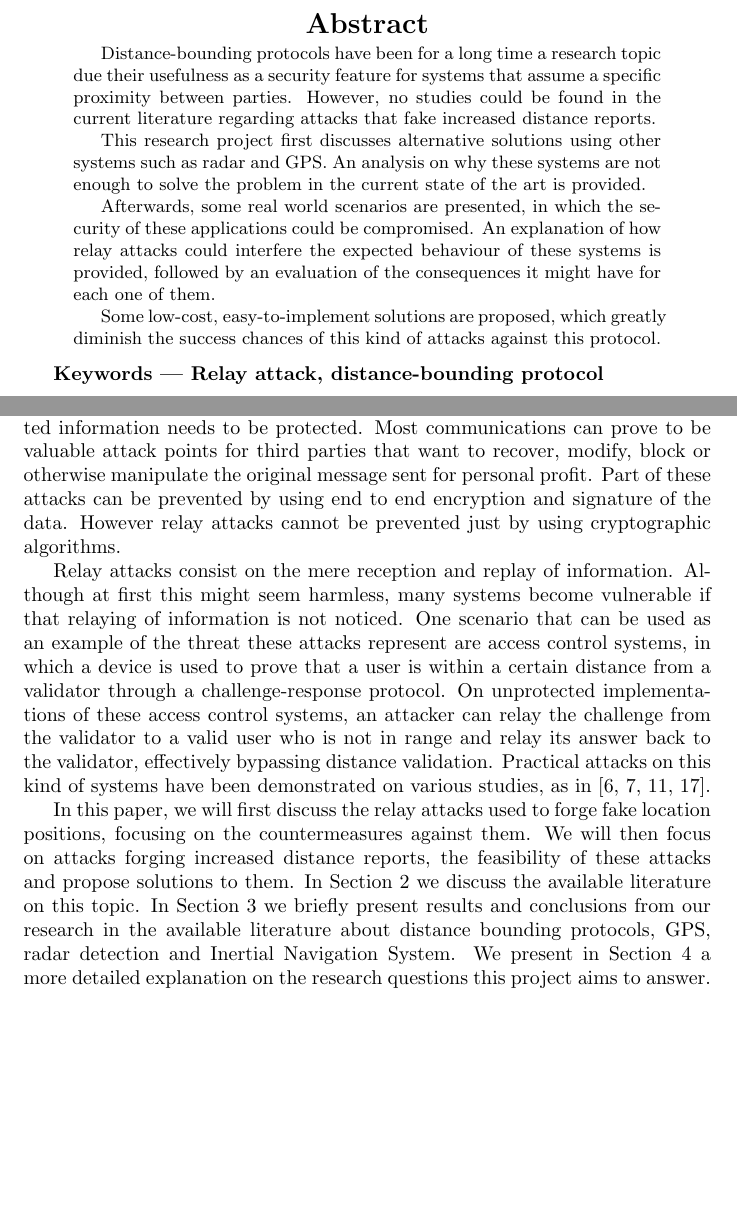
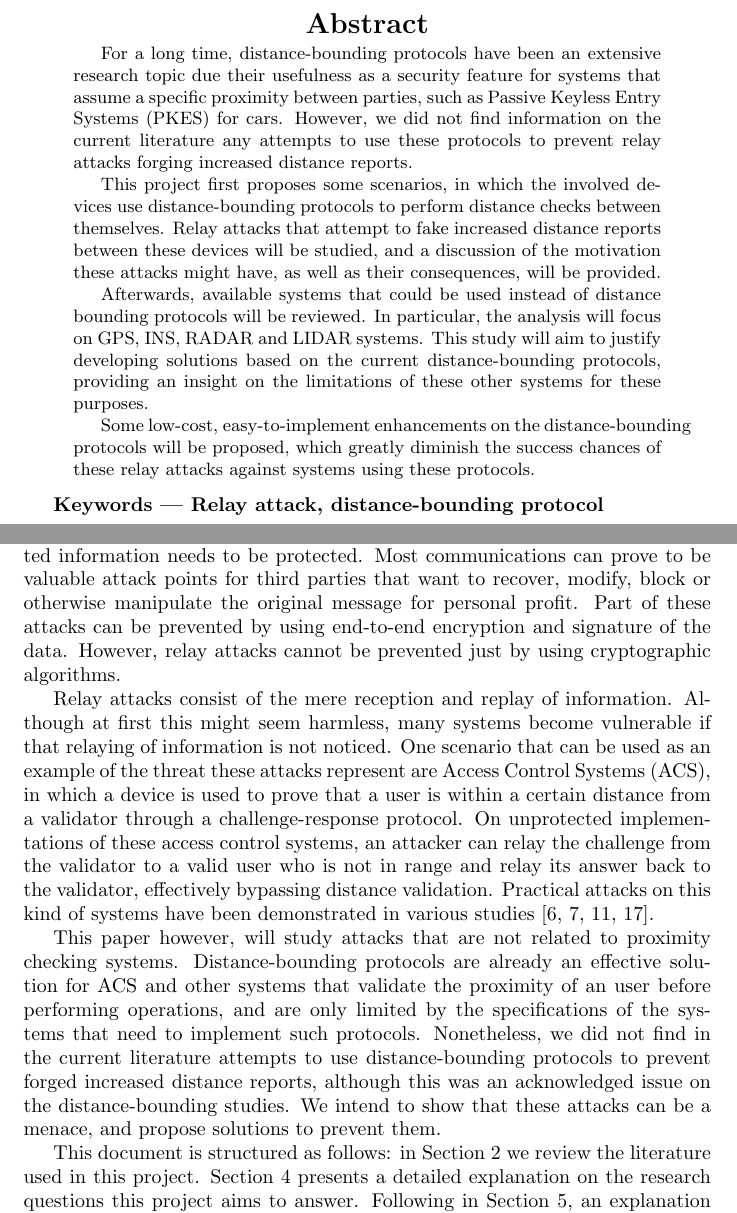
Before and after one commit to xtorrentgorjon/SNE-RP1, a LaTeX paper (Report/report.tex): two parts of pages 2 and 5 of 17, joined at a grey line, cut so that both start at the same text, the shorter picture padded with empty space. Compiled offline with pdfLaTeX.

Commit message:
First stage of correction, up to and including Related Work.

```diff
--- a/Report/report.tex
+++ b/Report/report.tex
@@ -45,13 +45,13 @@ Xavier Torrent Gorj\'{o}n\\
 
 \renewcommand{\abstractname}{\Large Abstract}
 \begin{abstract}
-Distance-bounding protocols have been for a long time a research topic due their usefulness as a security feature for systems that assume a specific proximity between parties. However, no studies could be found in the current literature regarding attacks that fake increased distance reports.
+For a long time, distance-bounding protocols have been an extensive research topic due their usefulness as a security feature for systems that assume a specific proximity between parties, such as Passive Keyless Entry Systems (PKES) for cars. However, we did not find information on the current literature any attempts to use these protocols to prevent relay attacks forging increased distance reports.
 
-This research project first discusses alternative solutions using other systems such as radar and GPS. An analysis on why these systems are not enough to solve the problem in the current state of the art is provided.
+This project first proposes some scenarios, in which the involved devices use distance-bounding protocols to perform distance checks between themselves. Relay attacks that attempt to fake increased distance reports between these devices will be studied, and a discussion of the motivation these attacks might have, as well as their consequences, will be provided.
 
-Afterwards, some real world scenarios are presented, in which the security of these applications could be compromised. An explanation of how relay attacks could interfere the expected behaviour of these systems is provided, followed by an evaluation of the consequences it might have for each one of them.
+Afterwards, available systems that could be used instead of distance bounding protocols will be reviewed. In particular, the analysis will focus on GPS, INS, RADAR and LIDAR systems. This study will aim to justify developing solutions based on the current distance-bounding protocols, providing an insight on the limitations of these other systems for these purposes.
 
-Some low-cost, easy-to-implement solutions are proposed, which greatly diminish the success chances of this kind of attacks against this protocol.
+Some low-cost, easy-to-implement enhancements on the distance-bounding protocols will be proposed, which greatly diminish the success chances of these relay attacks against systems using these protocols.
 \end{abstract}
 
 {\bf Keywords --- Relay attack, distance-bounding protocol}
@@ -93,11 +95,13 @@ Some low-cost, easy-to-implement solutions are proposed, which greatly diminish
 \section{Introduction}
 \label{sec:introduction}
 
-Communications between machines face many challenges when the transmitted information needs to be protected. Most communications can prove to be valuable attack points for third parties that want to recover, modify, block or otherwise manipulate the original message sent for personal profit. Part of these attacks can be prevented by using end to end encryption and signature of the data. However relay attacks cannot be prevented just by using cryptographic algorithms.
+Communications between machines face many challenges when the transmitted information needs to be protected. Most communications can prove to be valuable attack points for third parties that want to recover, modify, block or otherwise manipulate the original message for personal profit. Part of these attacks can be prevented by using end-to-end encryption and signature of the data. However, relay attacks cannot be prevented just by using cryptographic algorithms.
 
-Relay attacks consist on the mere reception and replay of information. Although at first this might seem harmless, many systems become vulnerable if that relaying of information is not noticed. One scenario that can be used as an example of the threat these attacks represent are access control systems, in which a device is used to prove that a user is within a certain distance from a validator through a challenge-response protocol. On unprotected implementations of these access control systems, an attacker can relay the challenge from the validator to a valid user who is not in range and relay its answer back to the validator, effectively bypassing distance validation. Practical attacks on this kind of systems have been demonstrated on various studies, as in \cite{francillon2011relay, francis2010practical, hancke2005practical, markantonakis2012practical}.
+Relay attacks consist of the mere reception and replay of information. Although at first this might seem harmless, many systems become vulnerable if that relaying of information is not noticed. One scenario that can be used as an example of the threat these attacks represent are Access Control Systems (ACS), in which a device is used to prove that a user is within a certain distance from a validator through a challenge-response protocol. On unprotected implementations of these access control systems, an attacker can relay the challenge from the validator to a valid user who is not in range and relay its answer back to the validator, effectively bypassing distance validation. Practical attacks on this kind of systems have been demonstrated in various studies \cite{francillon2011relay, francis2010practical, hancke2005practical, markantonakis2012practical}.
 
-In this paper, we will first discuss the relay attacks used to forge fake location positions, focusing on the countermeasures against them. We will then focus on attacks forging increased distance reports, the feasibility of these attacks and propose solutions to them. In Section \ref{sec:relatedwork} we discuss the available literature on this topic. In Section \ref{sec:background} we briefly present results and conclusions from our research in the available literature about distance bounding protocols, GPS, radar detection and Inertial Navigation System. We present in Section \ref{sec:researchquestions} a more detailed explanation on the research questions this project aims to answer. Following in Section \ref{sec:methodology} we explain the methodology used in this study. Section \ref{sec:results} discusses the actual results from our research questions, after which we will provide conclusions about the results gathered in Section \ref{sec:conclusions}.
+This paper however, will study attacks that are not related to proximity checking systems. Distance-bounding protocols are already an effective solution for ACS and other systems that validate the proximity of an user before performing operations, and are only limited by the specifications of the systems that need to implement such protocols. Nonetheless, we did not find in the current literature attempts to use distance-bounding protocols to prevent forged increased distance reports, although this was an acknowledged issue on the distance-bounding studies. We intend to show that these attacks can be a menace, and propose solutions to prevent them.
+
+This document is structured as follows: in Section \ref{sec:relatedwork} we review the literature used in this project. Section \ref{sec:researchquestions} presents a detailed explanation on the research questions this project aims to answer. Following in Section \ref{sec:methodology}, an explanation of the methodology used in this study is provided. Section \ref{sec:rq1} discusses the actual results from our initial investigation, which includes a proposal of various scenarios in which relay attacks forging increased distance reports could be used and an evaluation on alternative systems that could be used to prevent these attacks. Some solutions based on the current distance-bounding protocols will be proposed on Section \ref{sec:rq2}, analysing the level of protection they provide, as well as the feasibility and cost of using them. Conclusions are gathered in Section \ref{sec:conclusions}, which includes a review and a discussion of the obtained results.
 
 
 
```
Also changed, not shown: Report/report.pdf, Report/report.tex (14 more changed lines).
